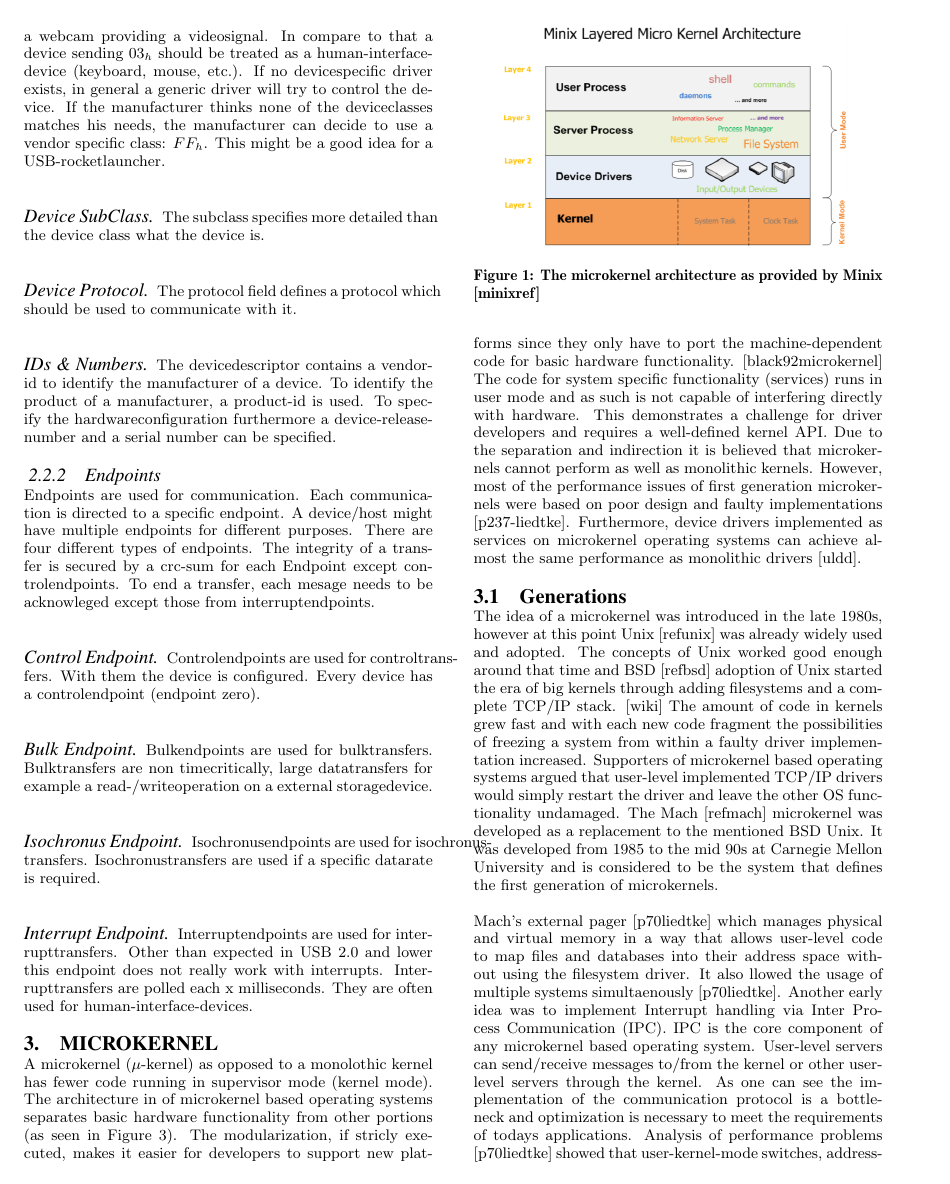
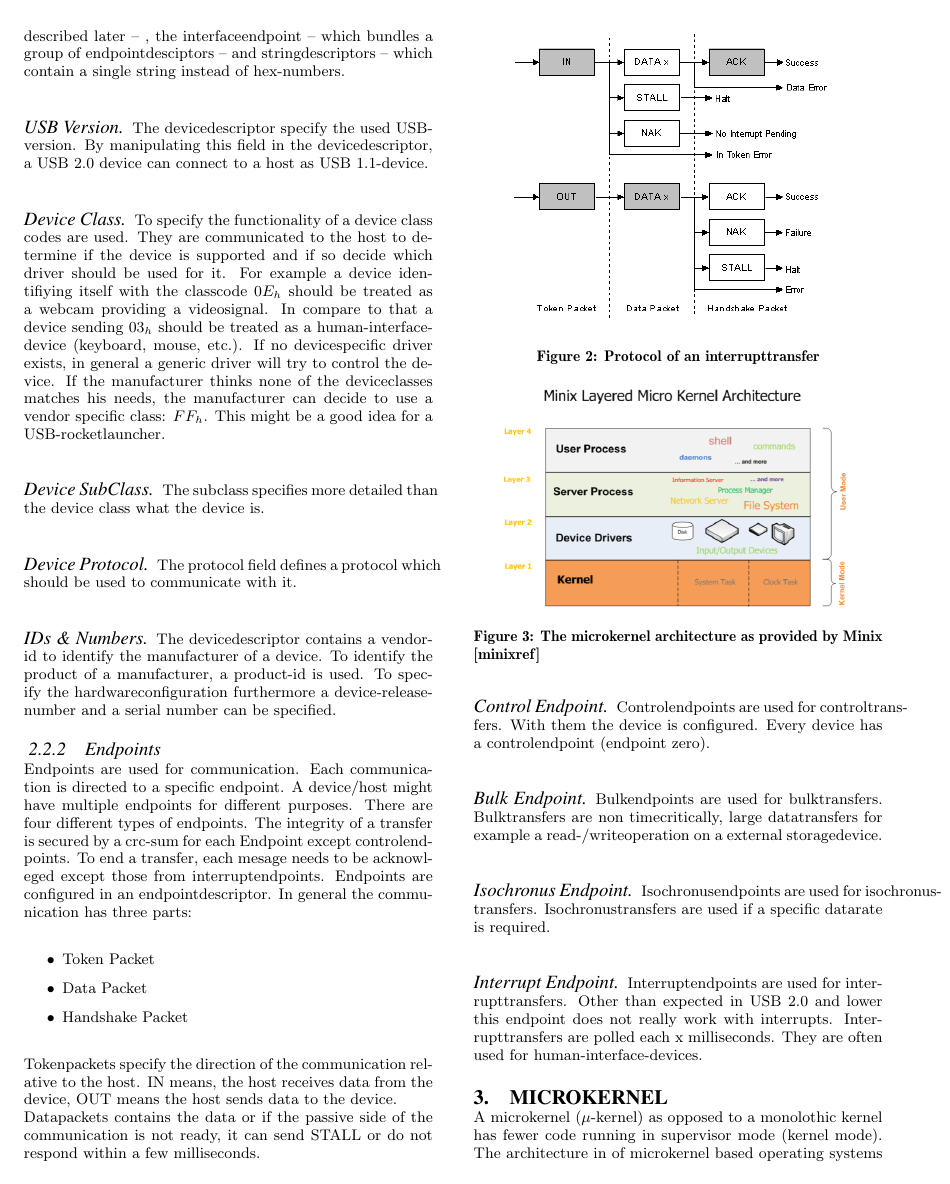
Before and after one commit to Codingboy/AOSPaper, a LaTeX paper (sigproc-sp.tex): page 2 of 6 before the commit and page 2 of 7 after it. Compiled offline with pdfLaTeX.

Commit message:
added two usb images, described usb stuff more detailed

```diff
--- a/sigproc-sp.tex
+++ b/sigproc-sp.tex
@@ -177,7 +183,7 @@ Depending on USB-version the datarate is 1.5 Mbit/s up to 10 Gbit/s. USB 2.0 has
 \subsection{Software} %http://www.beyondlogic.org/usbnutshell/usb1.shtml
 \subsubsection{Device Descriptor} %http://www.usb.org/developers
 The device descriptor specify a couple of informations about a device.
-All informations can be printed on the console of a linuxsystem by entering \emph{lsusb -v} in the console.
+All informations can be printed on the console of a linuxsystem by entering \emph{lsusb -v} in the console. The devicedescriptor is only one descriptor from a small group. There exists the configurationdescriptor -- which describes how much power the device needs, which powermode is used (sleep, selfpowered, etc.), etc. -- , the endpointdescriptor -- described later -- , the interfaceendpoint -- which bundles a group of endpointdesciptors -- and stringdescriptors -- which contain a single string instead of hex-numbers.
 \paragraph{USB Version}
 The devicedescriptor specify the used USB-version. By manipulating this field in the devicedescriptor, a USB 2.0 device can connect to a host as USB 1.1-device.
 \paragraph{Device Class}
@@ -192,7 +198,20 @@ The devicedescriptor contains a vendor-id to identify the manufacturer of a devi
 To identify the product of a manufacturer, a product-id is used. To specify the hardwareconfiguration furthermore a device-release-number and a serial number can be specified.
 
 \subsubsection{Endpoints}
-Endpoints are used for communication. Each communication is directed to a specific endpoint. A device/host might have multiple endpoints for different purposes. There are four different types of endpoints. The integrity of a transfer is secured by a crc-sum for each Endpoint except controlendpoints. To end a transfer, each mesage needs to be acknowleged except those from interruptendpoints.
+Endpoints are used for communication. Each communication is directed to a specific endpoint. A device/host might have multiple endpoints for different purposes. There are four different types of endpoints. The integrity of a transfer is secured by a crc-sum for each Endpoint except controlendpoints. To end a transfer, each mesage needs to be acknowleged except those from interruptendpoints. Endpoints are configured in an endpointdescriptor. In general the communication has three parts:
+\begin{itemize}
+\item Token Packet
+\item Data Packet
+\item Handshake Packet
+\end{itemize}
+Tokenpackets specify the direction of the communication relative to the host. IN means, the host receives data from the device, OUT means the host sends data to the device.\\
+Datapackets contains the data or if the passive side of the communication is not ready, it can send STALL or do not respond within a few milliseconds.
+\begin{figure}
+\centering
+\includegraphics[width=0.4\textwidth]{interrupttransfer.png}
+\label{fig:interrupttransfer}
+\caption{Protocol of an interrupttransfer}
+\end{figure}
 \paragraph{Control Endpoint}
 Controlendpoints are used for controltransfers. With them the device is configured. Every device has a controlendpoint (endpoint zero).
 \paragraph{Bulk Endpoint}
```
Also changed, not shown: interrupttransfer.png (added), usblogo.jpg (added), sigproc-sp.tex (6 more changed lines).
